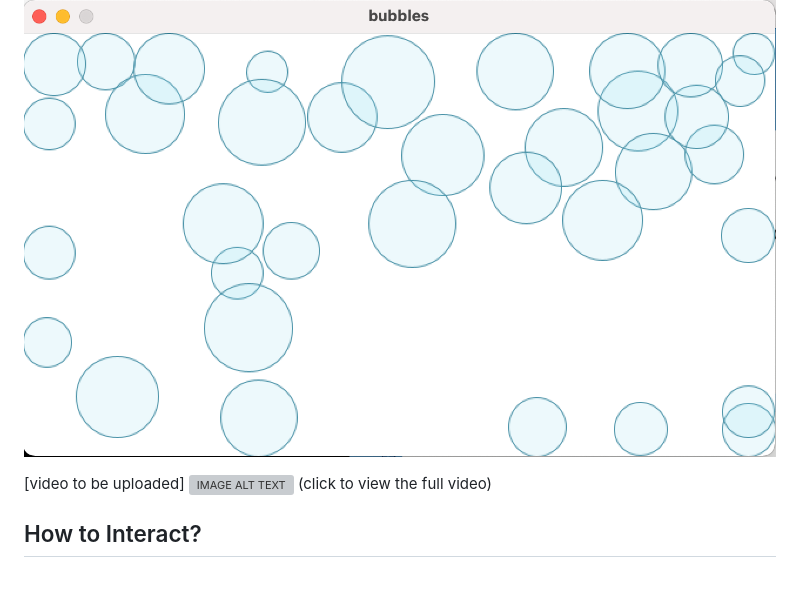
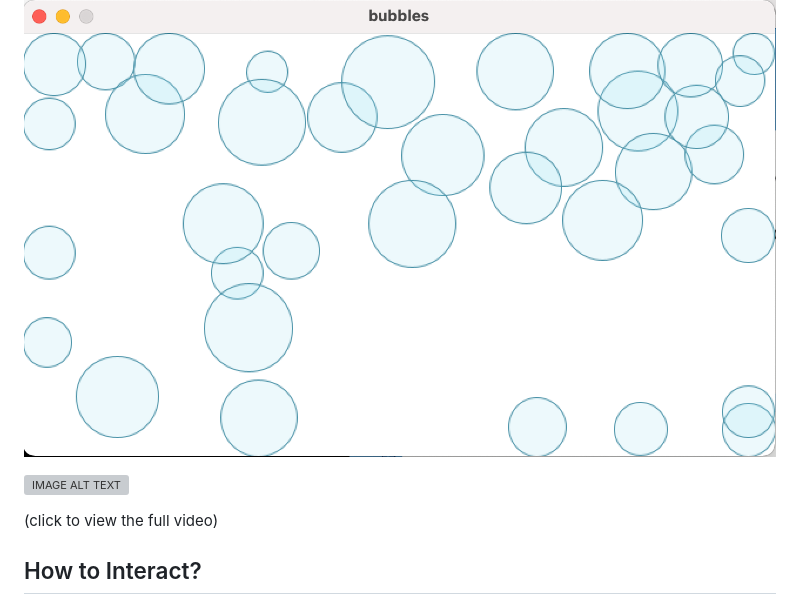
Before and after one commit to Amandaaa00/Amandaaa00.github.io, a Markdown page: README.md, the part around the change. Rendered like a GitHub page; blank space fills up the shorter version; grey boxes are pictures that could not be loaded.

```diff
--- a/README.md
+++ b/README.md
@@ -10,8 +10,8 @@
 
 ![pic/bubb.png](pic/bubb.png)
 
-[video to be uploaded]
 [![IMAGE ALT TEXT](https://img.youtube.com/vi/Ev-FJLkq6SU/0.jpg)](http://www.youtube.com/watch?v=Ev-FJLkq6SU "Go to play with bubbles!")
+
 (click to view the full video)
 
 ## How to Interact?
```
